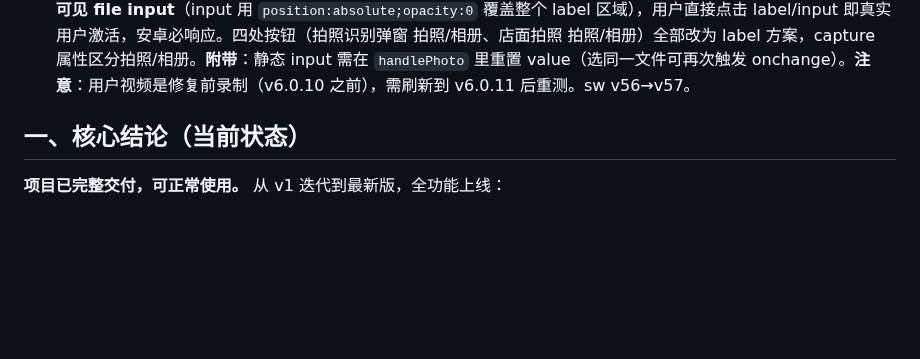
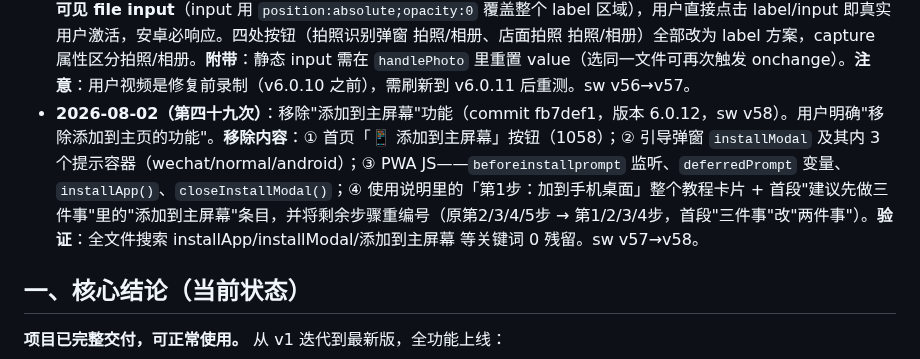
Before and after one commit to xiaokai8237-boop/inventory-app, a Markdown page: 交接简报.md, the part around the change. GitHub-like rendering; blank space fills up the shorter version.

Commit message:
更新交接简报(第四十九次:移除添加主屏幕功能)

```diff
--- a/交接简报.md
+++ b/交接简报.md
@@ -52,6 +52,7 @@
 - **2026-08-02（第四十六次）**：检查并修复同类错误（commit 4b618d5，版本 6.0.9，sw v55）。用户要求"检查同类型错误并修复"，用子代理全面排查两类。**修复**：① **const 重赋值（与已修店面保存同类）**——`removeStoreFromPanel`（删除店面）`const cfg` 被 `cfg=cfg.map(...)` 重赋值 → TypeError 删除无反应；改 `let cfg` 并按 sort 语义归一化（保留剩余店相对排序）。② **云同步旧数据覆盖本地**——`autoSyncFromCloud` 原对 records 用"云端优先"合并、且无条件 `applyUiState` 覆盖本地偏好（theme/daily_pref/ocr_keys 等）；改为整体套 `cloudNewer` 判断——仅云端比本地新才合并 records/覆盖配置/偏好，本地新则全部保留，彻底杜绝"刷新后数据回退"。**审查确认无需处理**：`doVerifyAccount`/`restoreFromCloud` 是用户主动"恢复数据"语义（以云端为准，合理）、`restoreLoggedIn` 是 dead code（无调用）、其余 40+ 处 `.map/.filter` 重赋值均为 `let` 安全。sw v54→v55。
 - **2026-08-02（第四十七次）**：修复 PWA 桌面快捷方式拍照/相册选无效（commit 20cf39b，版本 6.0.10，sw v56）。用户明确"手机桌面快捷方式进入拍照相册选无效，是不是权限问题"。**根因**：`triggerPhoto()` 动态创建的 file input 用 `left:-9999px` **移出可视区**——PWA/standalone WebView 下浏览器因 input 不可见而**阻止唤起系统文件选择器**（拍照/相册都无效）；且拍照需相机权限。**修复**：① `triggerPhoto` 的 input 从"移出可视区"改为**全屏透明可见覆盖**（`position:fixed;top:0;left:0;width/height:100%;opacity:0`，与已验证可靠的 `triggerAlbumInput` 一致）；② 拍照前主动 `navigator.mediaDevices.getUserMedia({video})` 请求相机权限（获取后立即释放）。**结论**：既有权限因素（相机需授权），也有实现因素（input 不可见被阻止唤起）；两者均已处理。所有触发点（拍照识别弹窗 2015/2016、店面拍照 1168/1169）统一走 `triggerPhoto`，已全部覆盖。sw v55→v56。
 - **2026-08-02（第四十八次）**：安卓专属拍照/相册选失效修复（commit b7b9a46，版本 6.0.11，sw v57）。用户补充"只有安卓系统出现，苹果正常"，并发视频演示。**根因**：安卓 Chrome/WebView 对**JS 程序调用 `input.click()` 触发 file input** 有严格安全限制（file chooser 必须在真实用户激活手势中打开），动态创建 input + 程序 click 在安卓被拦截，故拍照/相册都无反应；iOS 对程序触发更宽松所以正常。**修复**：不再用 JS 触发，改为 **`<label>` 包裹原生可见 file input**（input 用 `position:absolute;opacity:0` 覆盖整个 label 区域），用户直接点击 label/input 即真实用户激活，安卓必响应。四处按钮（拍照识别弹窗 拍照/相册、店面拍照 拍照/相册）全部改为 label 方案，capture 属性区分拍照/相册。**附带**：静态 input 需在 `handlePhoto` 里重置 value（选同一文件可再次触发 onchange）。**注意**：用户视频是修复前录制（v6.0.10 之前），需刷新到 v6.0.11 后重测。sw v56→v57。
+- **2026-08-02（第四十九次）**：移除"添加到主屏幕"功能（commit fb7def1，版本 6.0.12，sw v58）。用户明确"移除添加到主页的功能"。**移除内容**：① 首页「📱 添加到主屏幕」按钮（1058）；② 引导弹窗 `installModal` 及其内 3 个提示容器（wechat/normal/android）；③ PWA JS——`beforeinstallprompt` 监听、`deferredPrompt` 变量、`installApp()`、`closeInstallModal()`；④ 使用说明里的「第1步：加到手机桌面」整个教程卡片 + 首段"建议先做三件事"里的"添加到主屏幕"条目，并将剩余步骤重编号（原第2/3/4/5步 → 第1/2/3/4步，首段"三件事"改"两件事"）。**验证**：全文件搜索 installApp/installModal/添加到主屏幕 等关键词 0 残留。sw v57→v58。
 
 ## 一、核心结论（当前状态）
 
```
